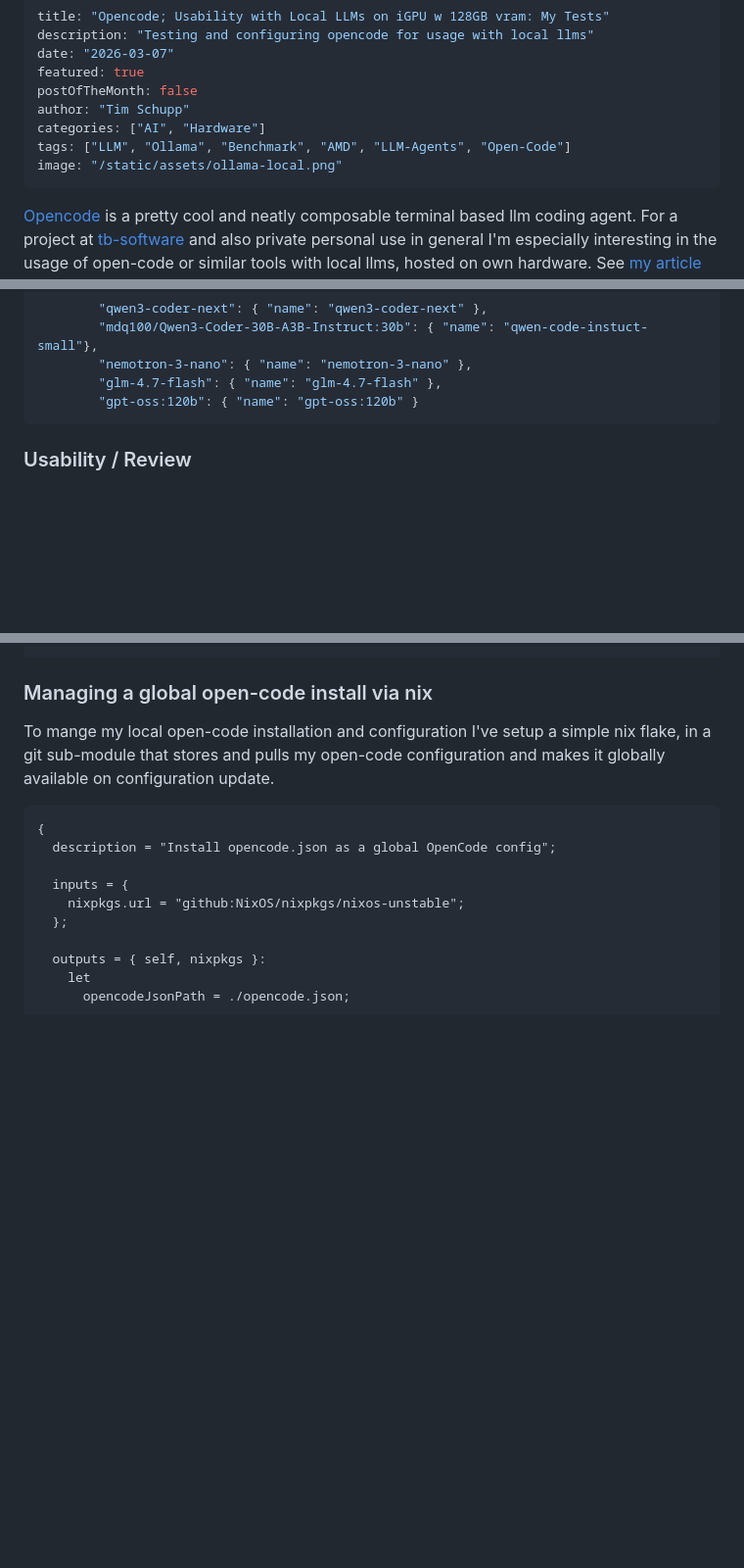
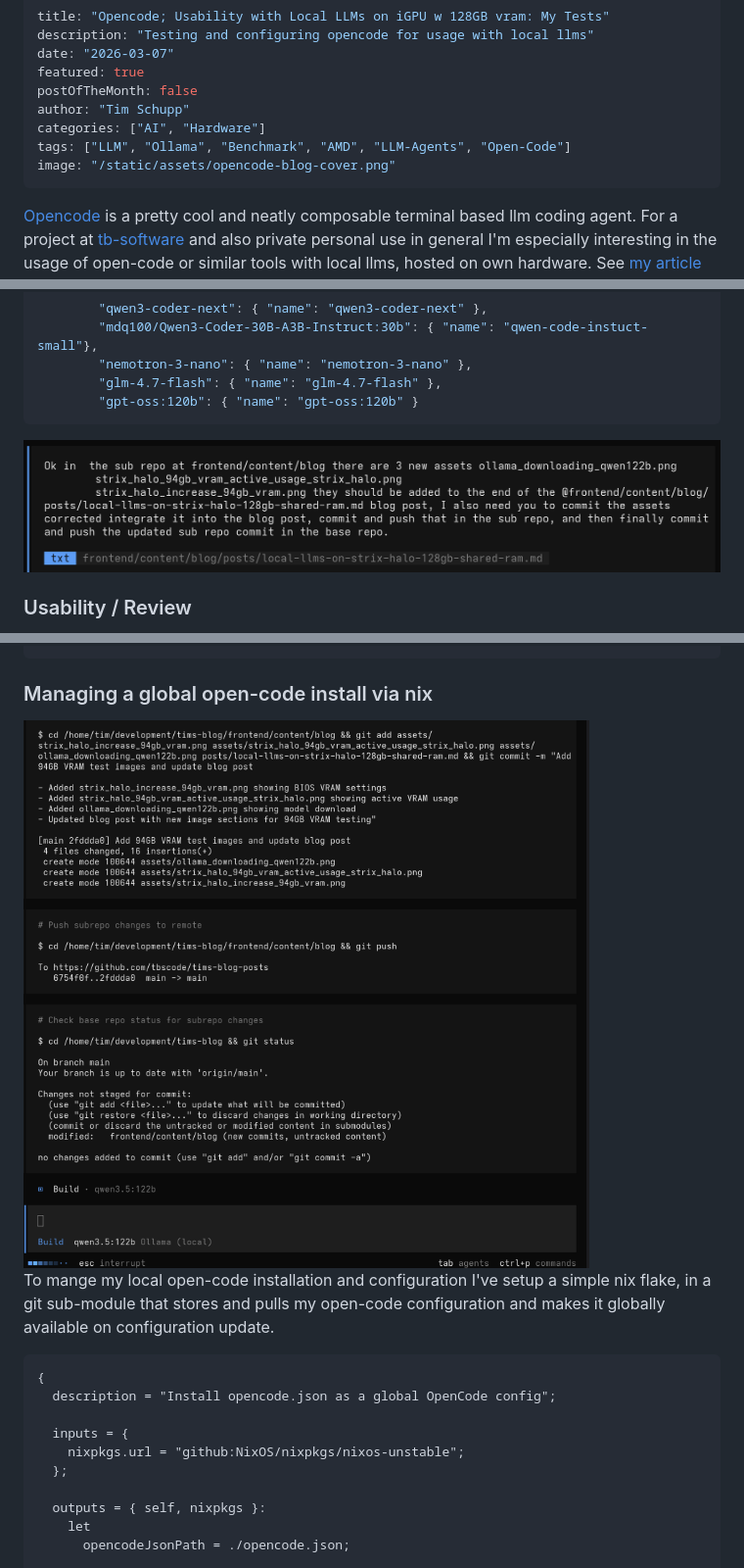
Before and after one commit to tbscode/tims-blog-posts, a Markdown page: posts/opencode-with-local-llms.md, 3 parts joined by grey strips. Shown at 98% size. Rendered like a GitHub page; pictures changed too: assets/open-code-performing-git-push.png (added), assets/open-code-post-starting-prompt.png (added); blank space fills up the shorter version.

Commit message:
Add opencode images and update blog post
- Added opencode-blog-cover.png as new featured image
- Added open-code-post-starting-prompt.png showing initial prompt
- Added open-code-performing-git-push.png showing git operations
- Added opencode-blog-section-edit-example.png showing section editing

````diff
--- a/posts/opencode-with-local-llms.md
+++ b/posts/opencode-with-local-llms.md
@@ -7,7 +7,7 @@ postOfTheMonth: false
 author: "Tim Schupp"
 categories: ["AI", "Hardware"]
 tags: ["LLM", "Ollama", "Benchmark", "AMD", "LLM-Agents", "Open-Code"]
-image: "/static/assets/ollama-local.png"
+image: "/static/assets/opencode-blog-cover.png"
 ---
 
 [Opencode](https://opencode.ai/) is a pretty cool and neatly composable terminal based llm coding agent.
@@ -44,6 +44,8 @@ e.g.: to test the models from [my latest benchark](https://blog.t1m.me/blog/loca
         "glm-4.7-flash": { "name": "glm-4.7-flash" },
         "gpt-oss:120b": { "name": "gpt-oss:120b" }
 ```
+
+<img width="1906" height="917" alt="OpenCode post starting prompt example" src="../assets/open-code-post-starting-prompt.png" />
 
 ### Usability / Review
 
@@ -133,6 +135,8 @@ Also if you want to use other remove non local providers to test oss models, you
 
 ### Managing a global open-code install via nix
 
+<img width="1906" height="917" alt="OpenCode performing git push" src="../assets/open-code-performing-git-push.png" />
+
 To mange my local open-code installation and configuration I've setup a simple nix flake, in a git sub-module that stores and pulls my open-code configuration and makes it globally available on configuration update.
 
 ```nix
````
Also changed, not shown: other parts of posts/opencode-with-local-llms.md (+4 -2 lines), assets/opencode-blog-cover.png (added), assets/opencode-blog-section-edit-example.png (added).
